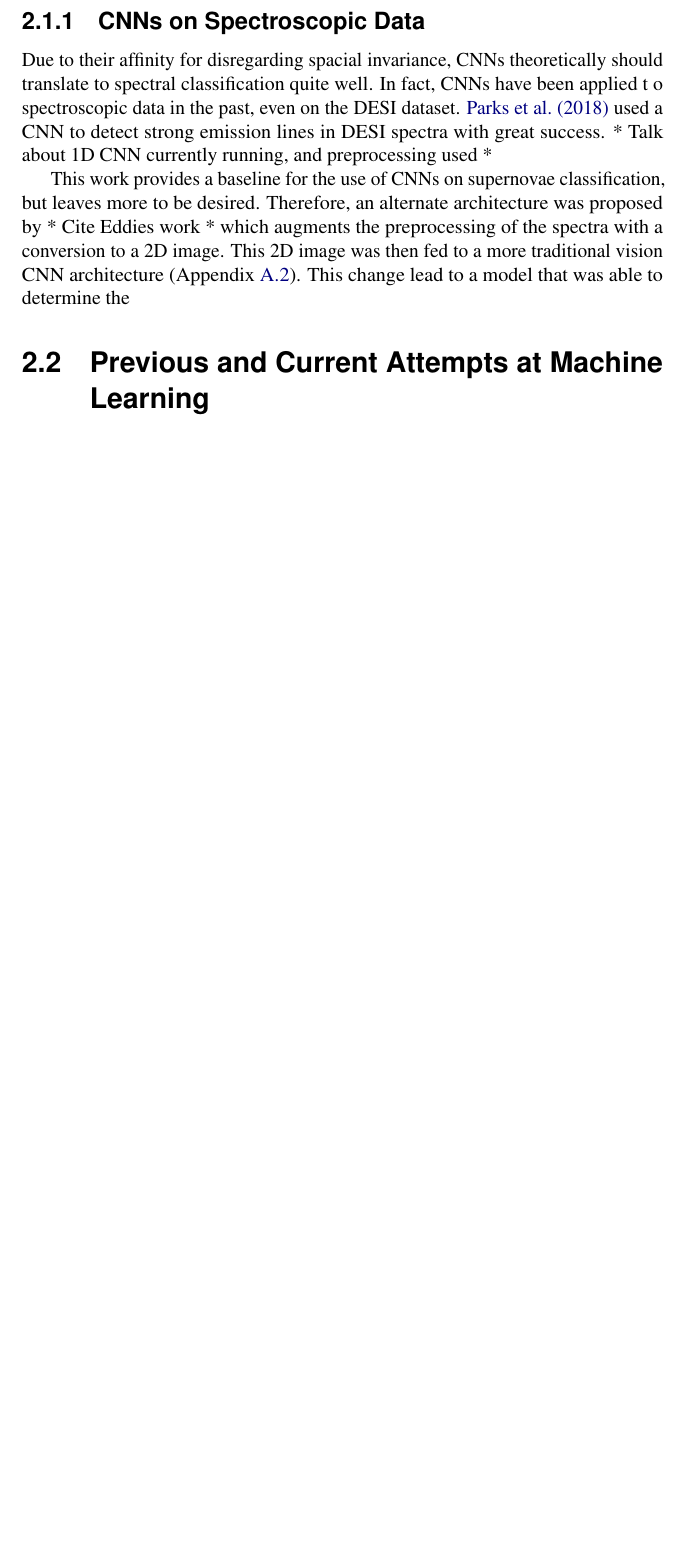
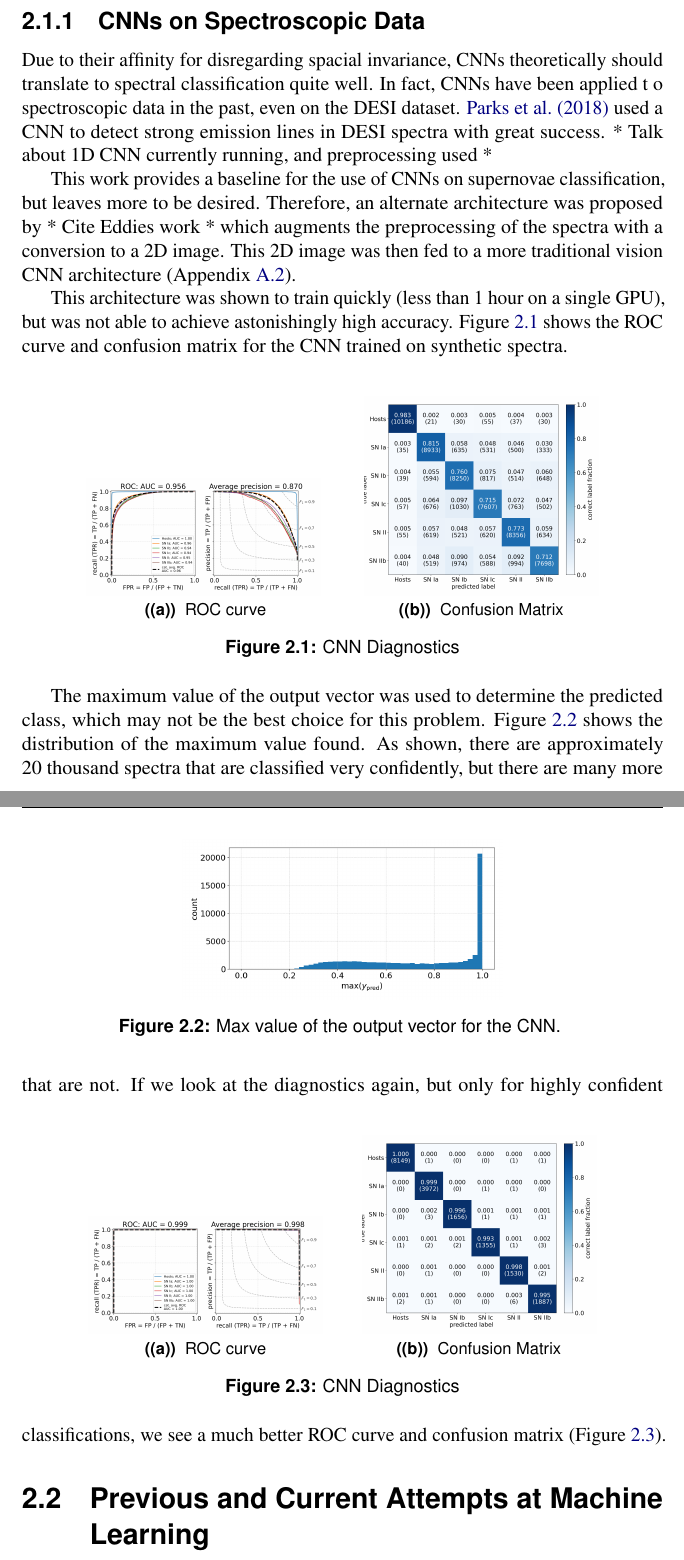
Before and after one commit to alabarca531/AnthonyLaBarcaUndergradSeniorThesis23, a LaTeX thesis (main.tex, which reads chapters/02-background.tex, uorthesis.sty): part of page 12 of 17 before the commit and two parts of pages 12 and 13 of 18 after it, the two joined at a grey line, cut so that both start at the same text, the shorter picture padded with empty space. Compiled offline with pdfLaTeX.

Commit message:
Local graphs

```diff
--- a/chapters/02-background.tex
+++ b/chapters/02-background.tex
@@ -58,8 +58,51 @@ This work provides a baseline for the use of CNNs on supernovae classification,
 but leaves more to be desired. Therefore, an alternate architecture was proposed
 by * Cite Eddies work * which augments the preprocessing of the spectra with
 a conversion to a 2D image. This 2D image was then fed to a more traditional vision
-CNN architecture (Appendix~\ref{app:CNN}). This change lead to a model that was
-able to determine the
+CNN architecture (Appendix~\ref{app:CNN}).
+
+This architecture was shown to train quickly (less than 1 hour on a single GPU),
+but was not able to achieve astonishingly high accuracy. Figure \ref{fig:cnn_qual}
+shows the ROC curve and confusion matrix for the CNN trained on synthetic spectra.
+
+% Make figure with two images side by side
+\begin{figure}[h]
+    \centering
+    \subfloat[\centering~ROC curve]{{\includegraphics[width=5cm]{figures/cnn_rocfull.png} }}
+    \qquad
+    \subfloat[\centering~Confusion Matrix]{{\includegraphics[width=5cm]{figures/cnn_cmfull.png}}}
+    \caption{CNN Diagnostics\label{fig:cnn_qual}}
+\end{figure}
+
+\begin{figure}[h]
+    \centering
+    \includegraphics[width=0.5\textwidth]{figures/cnn_max_ypred.png}
+    \caption{Max value of the output vector for the CNN.
+    \label{fig:cnn_max}}
+\end{figure}
+
+The maximum value of the output vector was used to determine the predicted class,
+which may not be the best choice for this problem. Figure \ref{fig:cnn_max} shows
+the distribution of the maximum value found. As shown, there are approximately
+20 thousand spectra that are classified very confidently, but there are many
+more that are not.
+\begin{figure}[h]
+    \centering
+    \subfloat[\centering~ROC curve]{{\includegraphics[width=5cm]{figures/cnn_roc99.png}}}
+    \qquad
+    \subfloat[\centering~Confusion Matrix]{{\includegraphics[width=5cm]{figures/cnn_cm99.png}}}
+    \caption{CNN Diagnostics\label{fig:cnn_qual2}}
+\end{figure}
+If we look at the diagnostics again, but only for highly confident classifications,
+we see a much better ROC curve and confusion matrix (Figure \ref{fig:cnn_qual2}).
+
+
+
+% \begin{figure}[h]
+% \centering
+% \includegraphics[width=0.5\textwidth]{figures/cnn_cmfull.png}
+% \caption{Confusion matrix for the CNN trained on synthetic spectra.}
+% \label{fig:cnn_qual}
+% \end{figure}
 \section{Previous and Current Attempts at Machine Learning}
 \label{sec:previousML}
 % talk about advantage of CNN
--- a/uorthesis.sty
+++ b/uorthesis.sty
@@ -20,6 +20,7 @@
 \usepackage{titlesec}           % For keeping chapter/chapter titles single-spaced
 \usepackage{etoolbox}           % For the flag determining if front matter goes into the TOC
 \usepackage{float}              % Helps float images to the top
+\usepackage{subfig}
 \RequirePackage{xcolor}
 % Define custom colors
 \definecolor{darkblue}{rgb}{0, 0, 0.5}
```
Also changed, not shown: figures/cnn_cm99.png (added), figures/cnn_cmfull.png (added), figures/cnn_max_ypred.png (added), figures/cnn_roc99.png (added), figures/cnn_rocfull.png (added), 17 other files.
